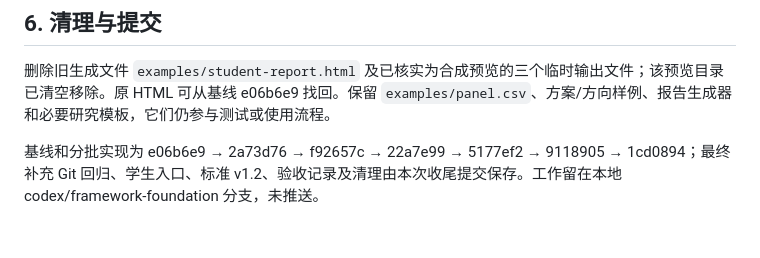
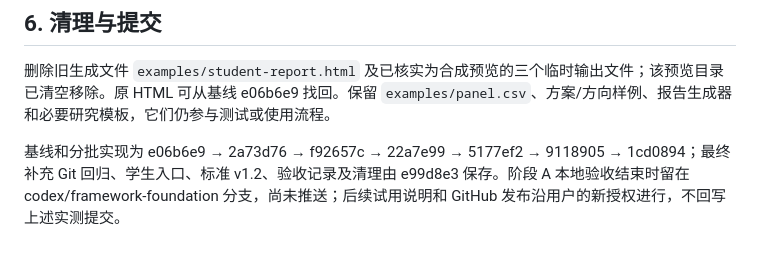
Before and after one commit to jyq0221/econbiz-research-copilot, a Markdown page: docs/agent-entry-validation.md, the part around the change. Rendered like a GitHub page.

```diff
--- a/docs/agent-entry-validation.md
+++ b/docs/agent-entry-validation.md
@@ -102,4 +102,4 @@ git diff --cached --check
 
 删除旧生成文件 `examples/student-report.html` 及已核实为合成预览的三个临时输出文件；该预览目录已清空移除。原 HTML 可从基线 e06b6e9 找回。保留 `examples/panel.csv`、方案/方向样例、报告生成器和必要研究模板，它们仍参与测试或使用流程。
 
-基线和分批实现为 e06b6e9 → 2a73d76 → f92657c → 22a7e99 → 5177ef2 → 9118905 → 1cd0894；最终补充 Git 回归、学生入口、标准 v1.2、验收记录及清理由本次收尾提交保存。工作留在本地 codex/framework-foundation 分支，未推送。
+基线和分批实现为 e06b6e9 → 2a73d76 → f92657c → 22a7e99 → 5177ef2 → 9118905 → 1cd0894；最终补充 Git 回归、学生入口、标准 v1.2、验收记录及清理由 e99d8e3 保存。阶段 A 本地验收结束时留在 codex/framework-foundation 分支，尚未推送；后续试用说明和 GitHub 发布沿用户的新授权进行，不回写上述实测提交。
```
Also changed, not shown: .github/ISSUE_TEMPLATE/trial-feedback.md (added, +36 -0 lines), README.md (+101 -38 lines).
